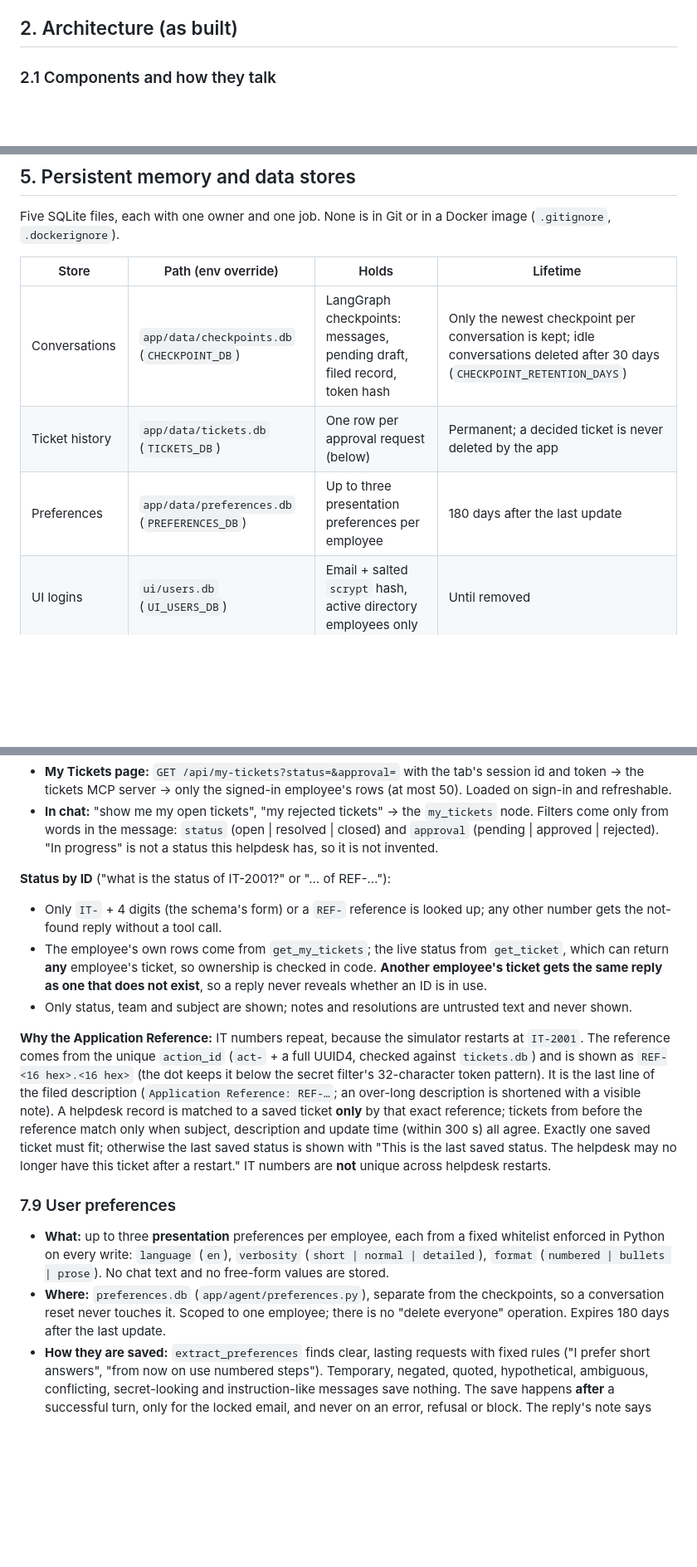
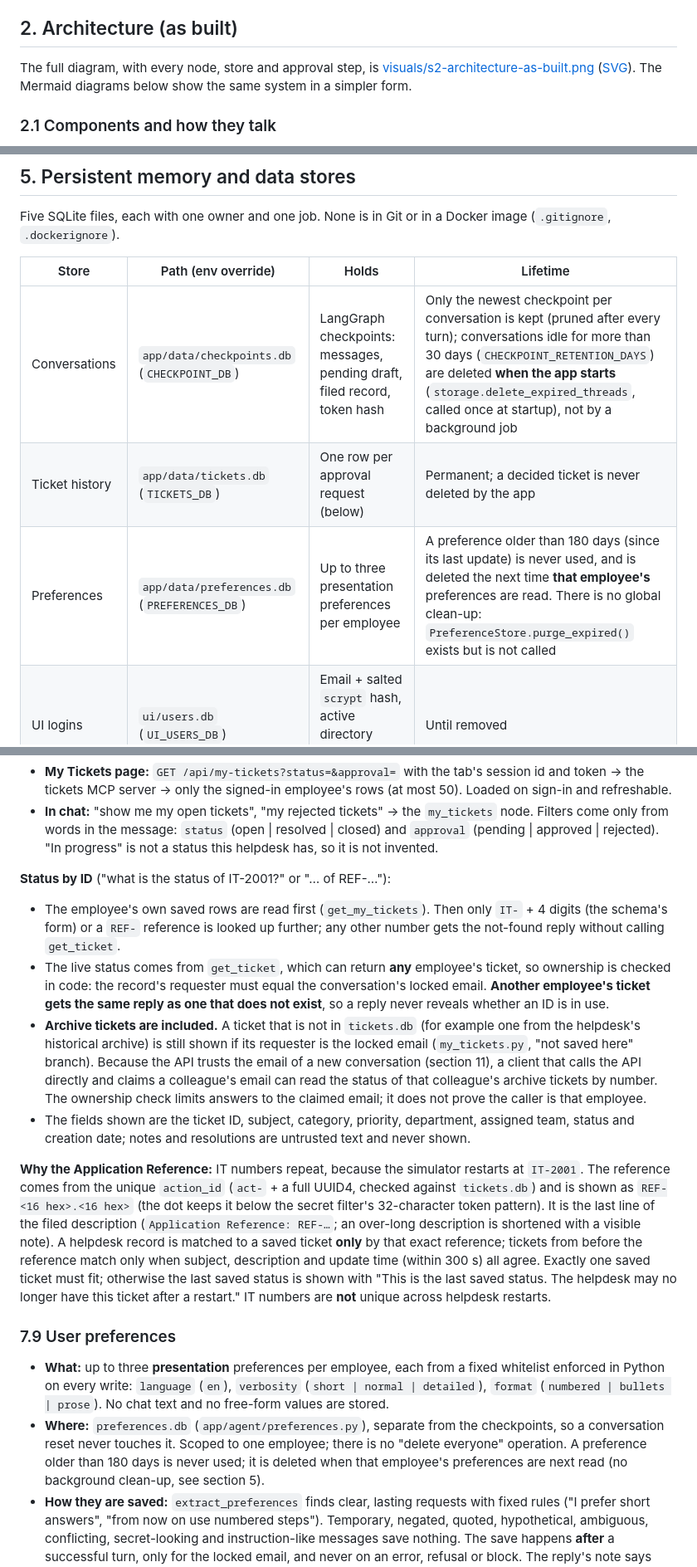
Before and after one commit to DianaAtieh/it-helpdesk-agent, a Markdown page: DESIGN.md, 3 parts joined by grey strips. Shown at 83% size. GitHub-like rendering; blank space fills up the shorter version.

```diff
--- a/DESIGN.md
+++ b/DESIGN.md
@@ -12,6 +12,8 @@
 A Nakhla employee signs in, describes an IT problem in a chat window, and gets either a step-by-step answer that cites the **current** policy, or a ticket draft that is filed **only after they approve it**. It worked when every step carries a correct document ID, no deprecated or draft document is cited, no ticket exists that the employee did not approve, and no employee can see or act on another employee's tickets.
 
 ## 2. Architecture (as built)
+
+The full diagram, with every node, store and approval step, is [visuals/s2-architecture-as-built.png](visuals/s2-architecture-as-built.png) ([SVG](visuals/s2-architecture-as-built.svg)). The Mermaid diagrams below show the same system in a simpler form.
 
 ### 2.1 Components and how they talk
 
@@ -160,9 +162,9 @@ Five SQLite files, each with one owner and one job. None is in Git or in a Docke
 
 | Store | Path (env override) | Holds | Lifetime |
 |---|---|---|---|
-| Conversations | `app/data/checkpoints.db` (`CHECKPOINT_DB`) | LangGraph checkpoints: messages, pending draft, filed record, token hash | Only the newest checkpoint per conversation is kept; idle conversations deleted after 30 days (`CHECKPOINT_RETENTION_DAYS`) |
+| Conversations | `app/data/checkpoints.db` (`CHECKPOINT_DB`) | LangGraph checkpoints: messages, pending draft, filed record, token hash | Only the newest checkpoint per conversation is kept (pruned after every turn); conversations idle for more than 30 days (`CHECKPOINT_RETENTION_DAYS`) are deleted **when the app starts** (`storage.delete_expired_threads`, called once at startup), not by a background job |
 | Ticket history | `app/data/tickets.db` (`TICKETS_DB`) | One row per approval request (below) | Permanent; a decided ticket is never deleted by the app |
-| Preferences | `app/data/preferences.db` (`PREFERENCES_DB`) | Up to three presentation preferences per employee | 180 days after the last update |
+| Preferences | `app/data/preferences.db` (`PREFERENCES_DB`) | Up to three presentation preferences per employee | A preference older than 180 days (since its last update) is never used, and is deleted the next time **that employee's** preferences are read. There is no global clean-up: `PreferenceStore.purge_expired()` exists but is not called |
 | UI logins | `ui/users.db` (`UI_USERS_DB`) | Email + salted `scrypt` hash, active directory employees only | Until removed |
 | Knowledge base | `ingestion/index.db` | Chunks, metadata and unit-length embeddings of the 20 KB documents | Rebuilt with `python -m ingestion.build_index` |
 
@@ -379,16 +381,17 @@ Approving confirms the client's decision; it does not prove identity (section 11
 
 **Status by ID** ("what is the status of IT-2001?" or "… of REF-…"):
 
-- Only `IT-` + 4 digits (the schema's form) or a `REF-` reference is looked up; any other number gets the not-found reply without a tool call.
-- The employee's own rows come from `get_my_tickets`; the live status from `get_ticket`, which can return **any** employee's ticket, so ownership is checked in code. **Another employee's ticket gets the same reply as one that does not exist**, so a reply never reveals whether an ID is in use.
-- Only status, team and subject are shown; notes and resolutions are untrusted text and never shown.
+- The employee's own saved rows are read first (`get_my_tickets`). Then only `IT-` + 4 digits (the schema's form) or a `REF-` reference is looked up further; any other number gets the not-found reply without calling `get_ticket`.
+- The live status comes from `get_ticket`, which can return **any** employee's ticket, so ownership is checked in code: the record's requester must equal the conversation's locked email. **Another employee's ticket gets the same reply as one that does not exist**, so a reply never reveals whether an ID is in use.
+- **Archive tickets are included.** A ticket that is not in `tickets.db` (for example one from the helpdesk's historical archive) is still shown if its requester is the locked email (`my_tickets.py`, "not saved here" branch). Because the API trusts the email of a new conversation (section 11), a client that calls the API directly and claims a colleague's email can read the status of that colleague's archive tickets by number. The ownership check limits answers to the claimed email; it does not prove the caller is that employee.
+- The fields shown are the ticket ID, subject, category, priority, department, assigned team, status and creation date; notes and resolutions are untrusted text and never shown.
 
 **Why the Application Reference:** IT numbers repeat, because the simulator restarts at `IT-2001`. The reference comes from the unique `action_id` (`act-` + a full UUID4, checked against `tickets.db`) and is shown as `REF-<16 hex>.<16 hex>` (the dot keeps it below the secret filter's 32-character token pattern). It is the last line of the filed description (`Application Reference: REF-…`; an over-long description is shortened with a visible note). A helpdesk record is matched to a saved ticket **only** by that exact reference; tickets from before the reference match only when subject, description and update time (within 300 s) all agree. Exactly one saved ticket must fit; otherwise the last saved status is shown with "This is the last saved status. The helpdesk may no longer have this ticket after a restart." IT numbers are **not** unique across helpdesk restarts.
 
 ### 7.9 User preferences
 
 - **What:** up to three **presentation** preferences per employee, each from a fixed whitelist enforced in Python on every write: `language` (`en`), `verbosity` (`short | normal | detailed`), `format` (`numbered | bullets | prose`). No chat text and no free-form values are stored.
-- **Where:** `preferences.db` (`app/agent/preferences.py`), separate from the checkpoints, so a conversation reset never touches it. Scoped to one employee; there is no "delete everyone" operation. Expires 180 days after the last update.
+- **Where:** `preferences.db` (`app/agent/preferences.py`), separate from the checkpoints, so a conversation reset never touches it. Scoped to one employee; there is no "delete everyone" operation. A preference older than 180 days is never used; it is deleted when that employee's preferences are next read (no background clean-up, see section 5).
 - **How they are saved:** `extract_preferences` finds clear, lasting requests with fixed rules ("I prefer short answers", "from now on use numbered steps"). Temporary, negated, quoted, hypothetical, ambiguous, conflicting, secret-looking and instruction-like messages save nothing. The save happens **after** a successful turn, only for the locked email, and never on an error, refusal or block. The reply's note says exactly what happened (saved, not lasting, no email, failed, unavailable). A message that is only a preference takes the `preference` route: no knowledge base, no embedding, no model; a waiting draft stays pending.
 - **How they are used:** loaded fresh each turn and read **only** by the answer prompt. Never by routing, policy, tickets or approvals.
 - **UI:** the "Answer preferences" panel loads them on sign-in (`GET /preferences`), refreshes after a confirmed save, and can clear them (`POST /preferences/reset`).
```
Also changed, not shown: other parts of DESIGN.md (+4 -4 lines), README.md (+4 -0 lines), visuals/s2-architecture-as-built.png, 1 other file.
